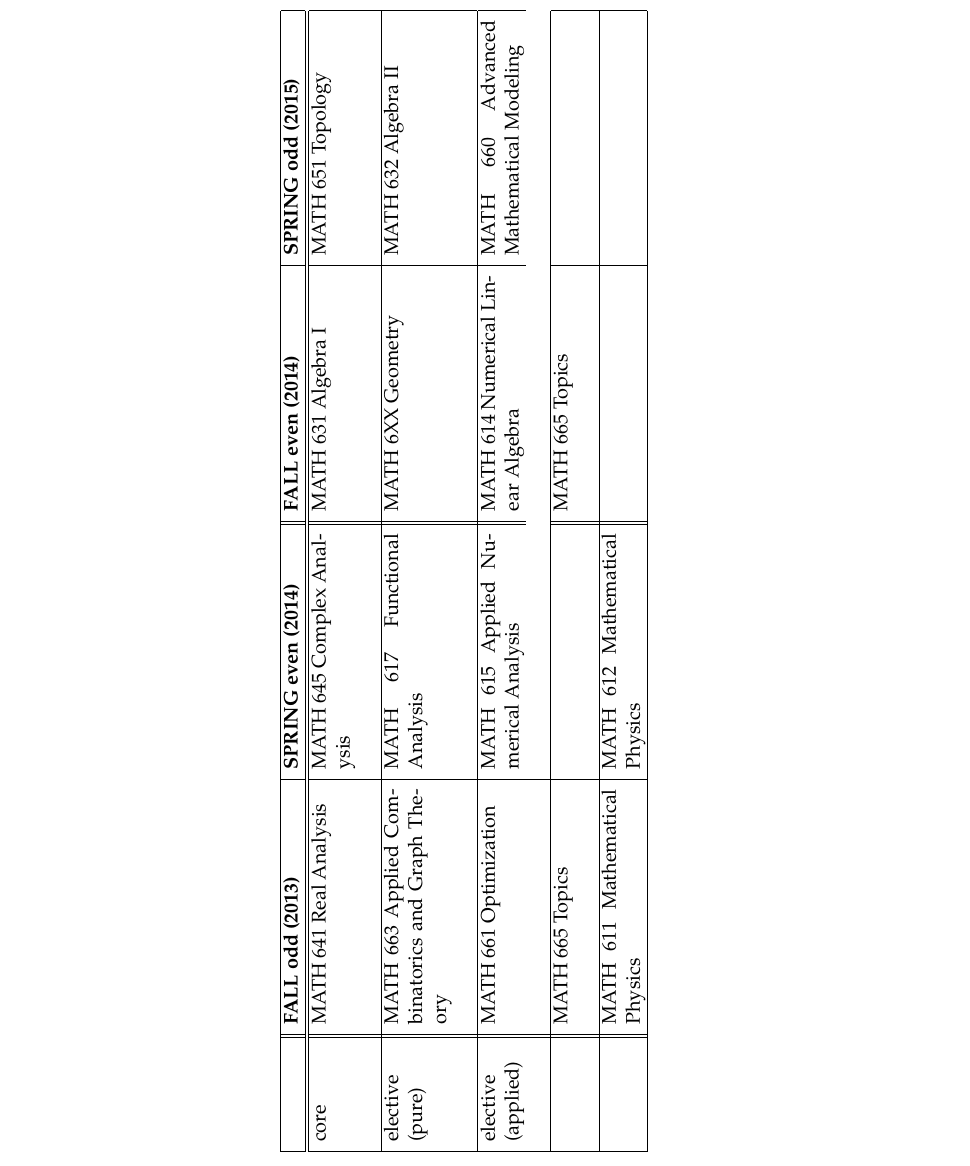
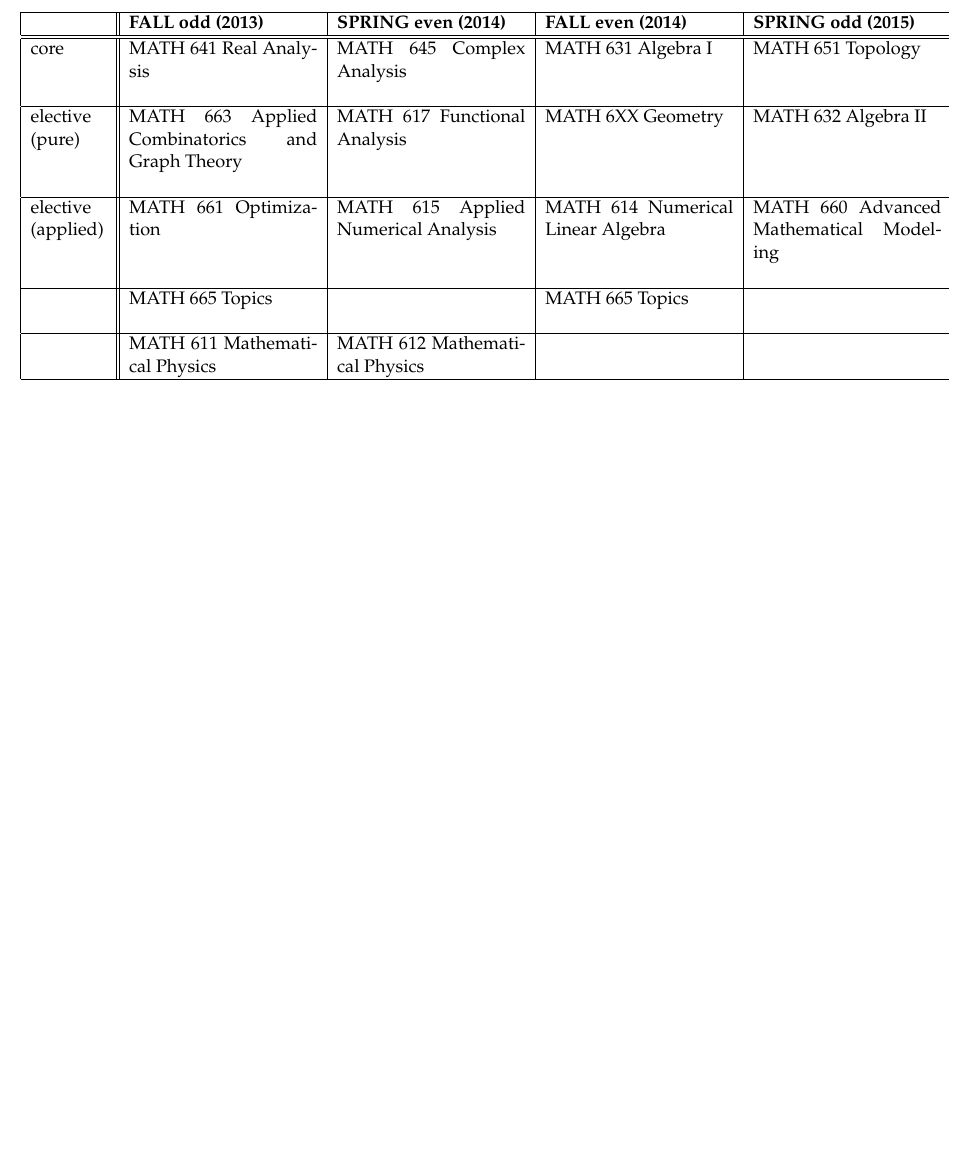
Before and after one commit to uaf-math-stats/dms-public-docs, a LaTeX document (grad-course-matrix.tex): part of page 2 of 2 before the commit and part of the page after it, cut so that both start at the same text, the shorter picture padded with empty space. Compiled offline with pdfLaTeX.

Commit message:
avoid sidewaystable and make better table

```diff
--- a/grad-course-matrix.tex
+++ b/grad-course-matrix.tex
@@ -1,13 +1,15 @@
 \documentclass[12pt]{report}
 
 % HOW TO complete processing of this figure with mostly command-line linux tools:
+%
+% 1. either "make grad-course-matrix-crop.pdf" or do
 %  $ pdftk grad-course-matrix.pdf cat end output foo.pdf
 %  $ pdfcrop foo.pdf foo.pdf
-%  $ pdftk foo.pdf cat 1E output bar.pdf
-% now use Gimp or similar to convert to .png
+%  $ pdftk foo.pdf cat 1E output grad-course-matrix-crop.pdf
+%
+% 2. now use Gimp or similar to convert to .png
 
-\usepackage{pdfsync}
-\usepackage{rotating}
+%\usepackage{rotating}
 \usepackage{palatino}
 
 \setlength{\textwidth}{7.5in}
@@ -19,9 +21,10 @@
 
 \pagestyle{empty}
 
+\small
 \begin{center}
-\begin{sidewaystable}
-\begin{tabular}{| p{2cm} || p{5.0cm} | p{5.0cm} || p{5.0cm} | p{5.0cm} |}
+%\begin{sidewaystable}
+\begin{tabular}{| p{1.6cm} || p{4.0cm} | p{4.0cm} | p{4.0cm} | p{4.0cm} |}
 
 \hline
 & \textbf{FALL odd (2013)} & \textbf{SPRING even (2014)} & \textbf{FALL even (2014)} & \textbf{SPRING odd (2015)} \\
@@ -34,9 +37,8 @@ elective
 &  &&  & \\
 \hline
 elective
-(applied)
-& MATH 661 Optimization & MATH 615 Applied Numerical Analysis & MATH 614 Numerical Linear Algebra & MATH 660 Advanced Mathematical Modeling \\
-& \\
+~(applied) & MATH 661 Optimization & MATH 615 Applied Numerical Analysis & MATH 614 Numerical Linear Algebra & MATH 660 Advanced Mathematical Modeling \\
+&  &&  & \\
 \hline
 & MATH 665 Topics && MATH 665 Topics&\\
 &  &&  &\\
@@ -45,7 +47,7 @@ elective
 \hline
 \end{tabular}
 %\caption{\sc \Large Graduate course matrix}
-\end{sidewaystable}
+%\end{sidewaystable}
 \end{center}
 
 \end{document}
```
Also changed, not shown: Makefile, grad-course-matrix-crop.pdf, grad-course-matrix.png (added).
